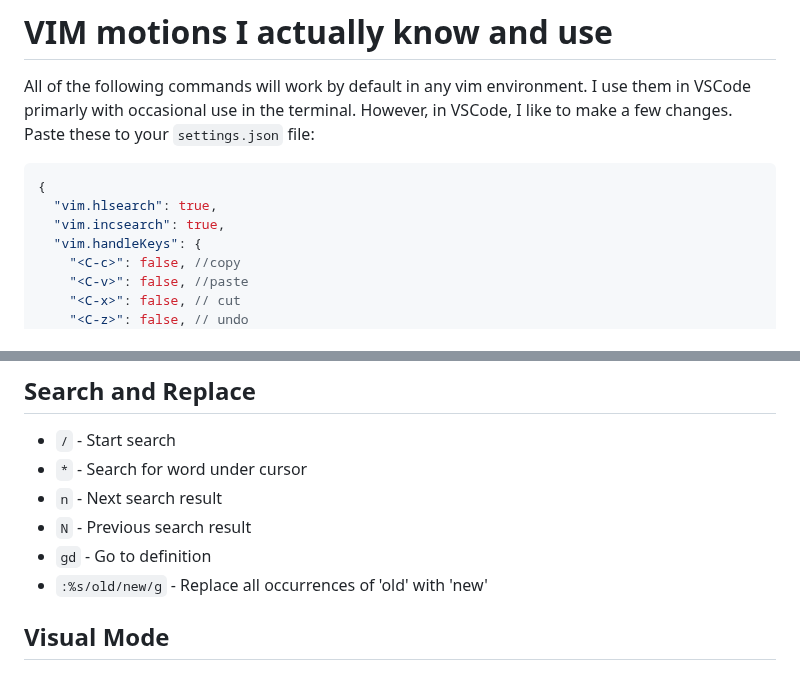
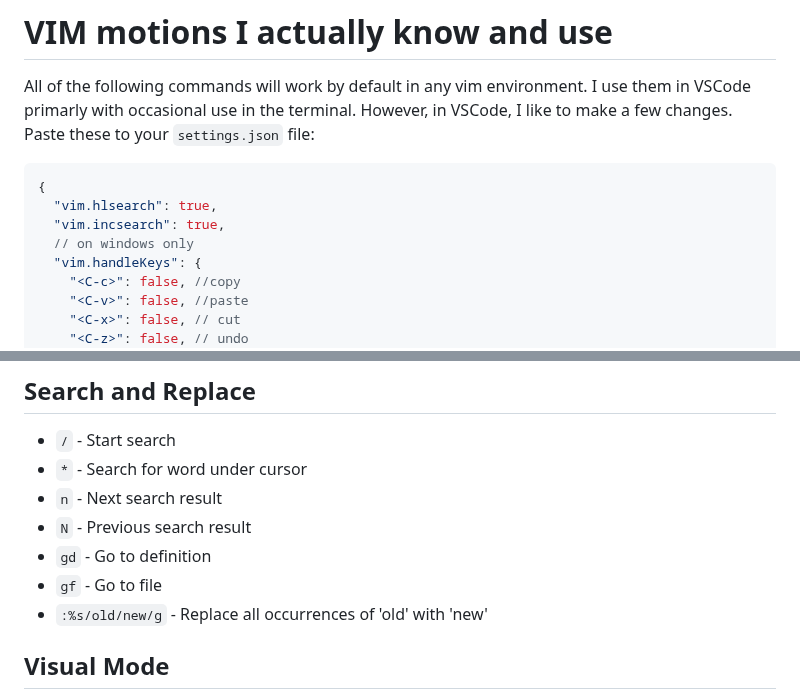
Before and after one commit to shamsch/docs, a Markdown page: md/vim.md, 2 parts joined by grey strips. Rendered like a GitHub page.

```diff
--- a/md/vim.md
+++ b/md/vim.md
@@ -5,6 +5,7 @@ However, in VSCode, I like to make a few changes. Paste these to your `settings.
 {
   "vim.hlsearch": true,
   "vim.incsearch": true,
+  // on windows only
   "vim.handleKeys": {
     "<C-c>": false, //copy
     "<C-v>": false, //paste
@@ -66,6 +67,7 @@ However, in VSCode, I like to make a few changes. Paste these to your `settings.
 * `n` - Next search result
 * `N` - Previous search result
 * `gd` - Go to definition
+* `gf` - Go to file
 * `:%s/old/new/g` - Replace all occurrences of 'old' with 'new'
 ## Visual Mode
 * `v` - Select character-wise
```
